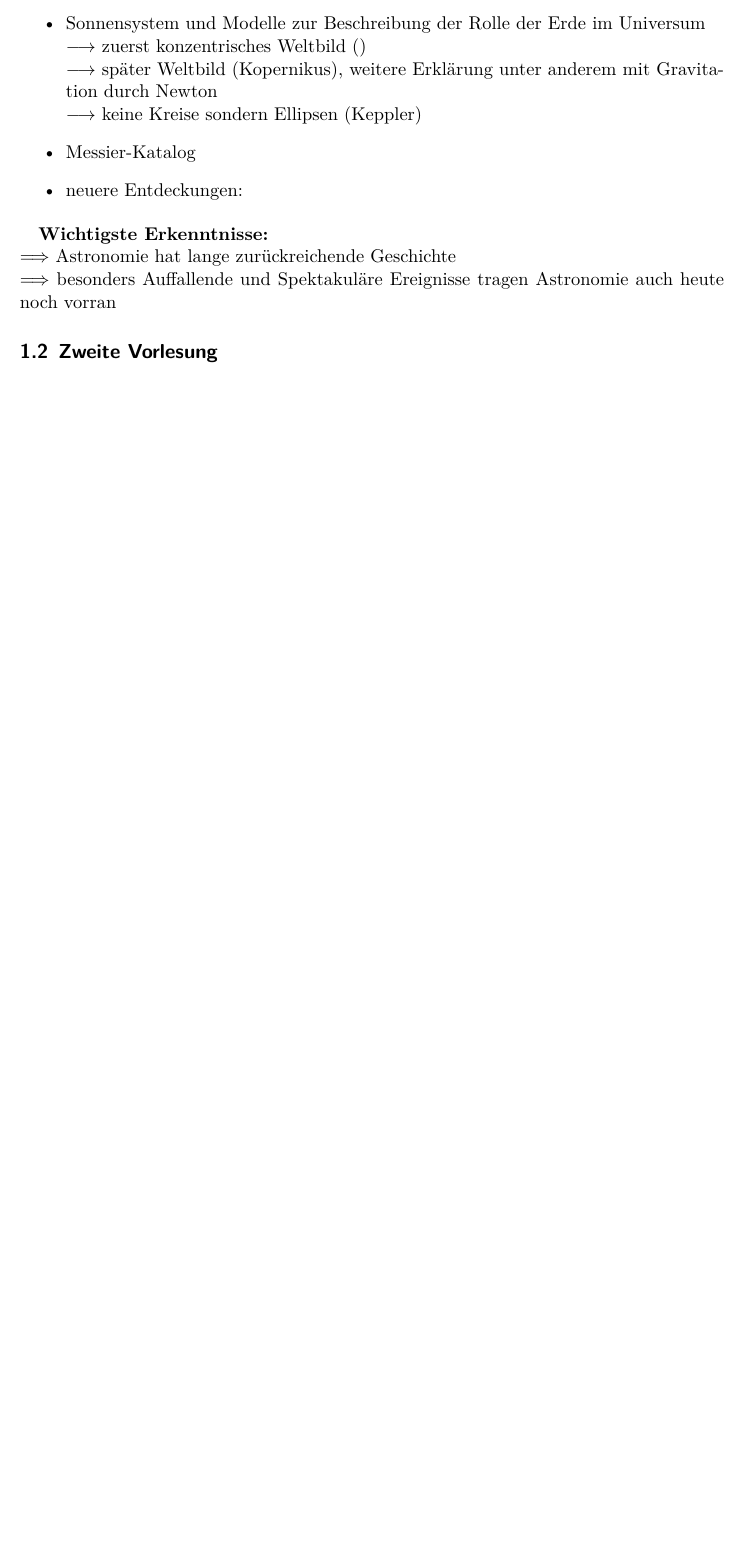
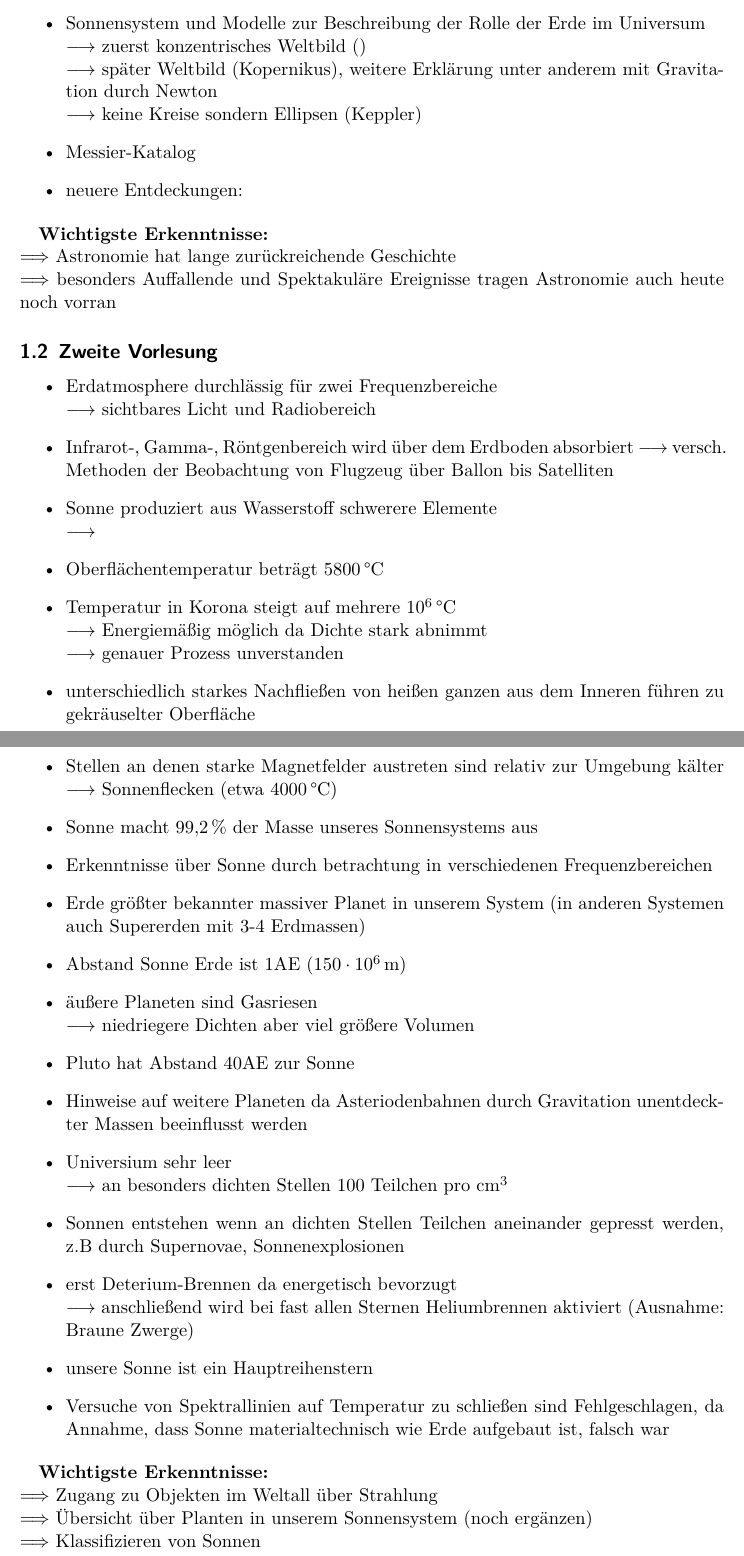
Before and after one commit to dontgoto/Astroteilchen-Zusammenfassung, a LaTeX document (Astroteilchen.tex, which reads teil1.tex): part of page 2 of 2 before the commit and two parts of pages 2 and 3 of 3 after it, the two joined at a grey line, cut so that both start at the same text, the shorter picture padded with empty space. Compiled offline with XeLaTeX.

Commit message:
Vorlesung 2 hinzugefügt.

```diff
--- a/teil1.tex
+++ b/teil1.tex
@@ -21,3 +21,39 @@ $\Longrightarrow$ Astronomie hat lange zurückreichende Geschichte\\
 $\Longrightarrow$ besonders Auffallende und Spektakuläre Ereignisse tragen Astronomie auch heute noch vorran
 
 \subsection{Zweite Vorlesung}
+\begin{itemize}
+\item Erdatmosphere durchlässig für zwei Frequenzbereiche\\
+$\longrightarrow$ sichtbares Licht und Radiobereich
+\item Infrarot-, Gamma-, Röntgenbereich wird über dem Erdboden absorbiert
+$\longrightarrow$ versch. Methoden der Beobachtung von Flugzeug über Ballon bis Satelliten
+\item Sonne produziert aus Wasserstoff schwerere Elemente\\
+$\longrightarrow$
+\item Oberflächentemperatur beträgt $5800\,\text{°C}$
+\item Temperatur in Korona steigt auf mehrere $10^6\,\text{°C}$\\
+$\longrightarrow$ Energiemäßig möglich da Dichte stark abnimmt\\
+$\longrightarrow$ genauer Prozess unverstanden
+\item unterschiedlich starkes Nachfließen von heißen ganzen aus dem Inneren führen zu gekräuselter Oberfläche
+\item Stellen an denen starke Magnetfelder austreten sind relativ zur Umgebung kälter
+$\longrightarrow$ Sonnenflecken (etwa $4000\,\text{°C}$)
+\item Sonne macht $99,2\,\%$ der Masse unseres Sonnensystems aus
+\item Erkenntnisse über Sonne durch betrachtung in verschiedenen Frequenzbereichen
+\item Erde größter bekannter massiver Planet in unserem System (in anderen Systemen auch Supererden mit 3-4 Erdmassen)
+\item Abstand Sonne Erde ist 1AE ($150\cdot 10^6\,\text{m}$)
+\item äußere Planeten sind Gasriesen\\
+$\longrightarrow$ niedriegere Dichten aber viel größere Volumen
+\item Pluto hat Abstand 40AE zur Sonne
+\item Hinweise auf weitere Planeten da Asteriodenbahnen durch Gravitation unentdeckter Massen beeinflusst werden
+\item Universium sehr leer\\
+$\longrightarrow$ an besonders dichten Stellen 100 Teilchen pro $\text{cm}^3$
+\item Sonnen entstehen wenn an dichten Stellen Teilchen aneinander gepresst werden, z.B durch Supernovae, Sonnenexplosionen
+\item erst Deterium-Brennen da energetisch bevorzugt\\
+$\longrightarrow$ anschließend wird bei fast allen Sternen Heliumbrennen aktiviert (Ausnahme: Braune Zwerge)
+\item unsere Sonne ist ein Hauptreihenstern
+\item Versuche von Spektrallinien auf Temperatur zu schließen sind Fehlgeschlagen, da Annahme, dass Sonne materialtechnisch wie Erde aufgebaut ist, falsch war
+
+\end{itemize}
+
+\textbf{Wichtigste Erkenntnisse:}\\
+$\Longrightarrow$ Zugang zu Objekten im Weltall über Strahlung\\
+$\Longrightarrow$ Übersicht über Planten in unserem Sonnensystem (noch ergänzen)\\
+$\Longrightarrow$ Klassifizieren von Sonnen
```
Also changed, not shown: Astroteilchen.pdf, 2 other files.
